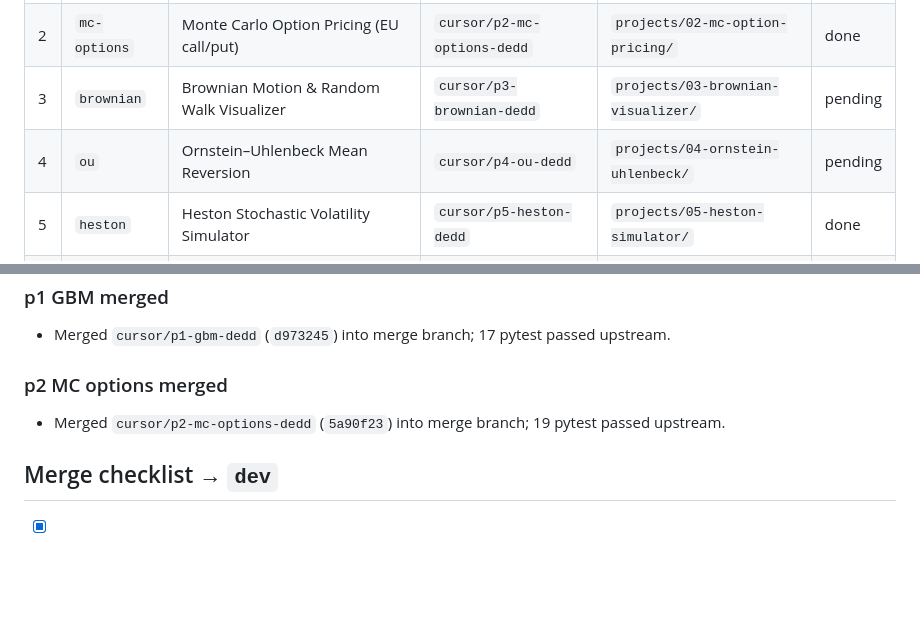
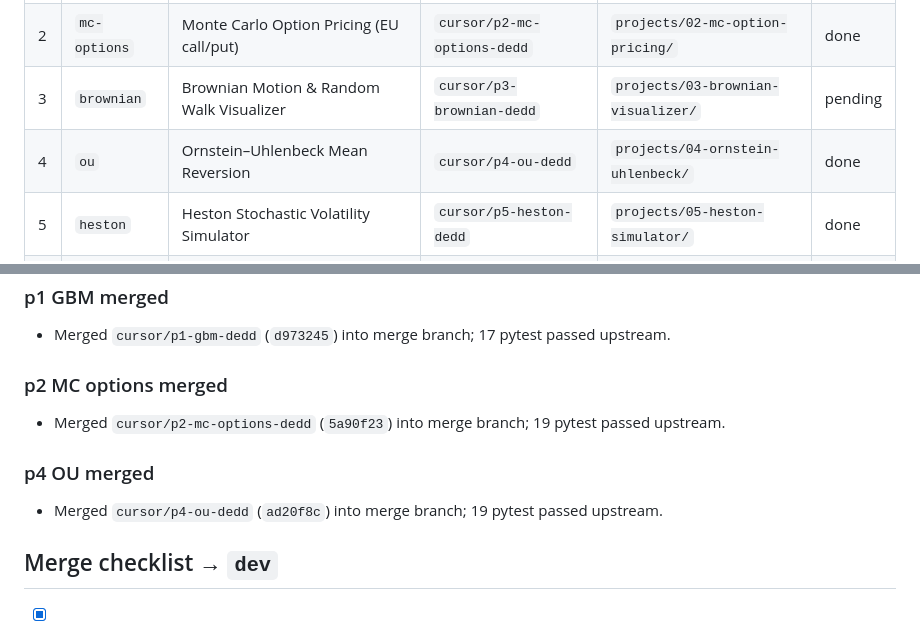
Before and after one commit to inezaodon/trading-model, a Markdown page: docs/PROGRESS.md, 2 parts joined by grey strips. Rendered like a GitHub page; blank space fills up the shorter version.

Commit message:
Mark p4 OU done in PROGRESS.md

```diff
--- a/docs/PROGRESS.md
+++ b/docs/PROGRESS.md
@@ -25,7 +25,7 @@ Educational / research only — **not** investment advice, **no** live order rou
 | 1 | `gbm` | Geometric Brownian Motion Stock Price Simulator | `cursor/p1-gbm-dedd` | `projects/01-gbm-simulator/` | done |
 | 2 | `mc-options` | Monte Carlo Option Pricing (EU call/put) | `cursor/p2-mc-options-dedd` | `projects/02-mc-option-pricing/` | done |
 | 3 | `brownian` | Brownian Motion & Random Walk Visualizer | `cursor/p3-brownian-dedd` | `projects/03-brownian-visualizer/` | pending |
-| 4 | `ou` | Ornstein–Uhlenbeck Mean Reversion | `cursor/p4-ou-dedd` | `projects/04-ornstein-uhlenbeck/` | pending |
+| 4 | `ou` | Ornstein–Uhlenbeck Mean Reversion | `cursor/p4-ou-dedd` | `projects/04-ornstein-uhlenbeck/` | done |
 | 5 | `heston` | Heston Stochastic Volatility Simulator | `cursor/p5-heston-dedd` | `projects/05-heston-simulator/` | done |
 | 6 | `var` | Monte Carlo Value-at-Risk Engine | `cursor/p6-var-dedd` | `projects/06-monte-carlo-var/` | done |
 | 7 | `rough-vol` | Rough Volatility (Rough Bergomi) Simulator | `cursor/p7-rough-vol-dedd` | `projects/07-rough-volatility/` | done |
@@ -174,6 +174,9 @@ Sources to probe: Yahoo Finance (`yfinance`), Treasury.gov CSV archives, FRED (i
 ### p2 MC options merged
 - Merged `cursor/p2-mc-options-dedd` (`5a90f23`) into merge branch; 19 pytest passed upstream.
 
+### p4 OU merged
+- Merged `cursor/p4-ou-dedd` (`ad20f8c`) into merge branch; 19 pytest passed upstream.
+
 ## Merge checklist → `dev`
 
 - [x] p1 GBM done
```
Also changed, not shown: other parts of docs/PROGRESS.md (+1 -1 lines).
